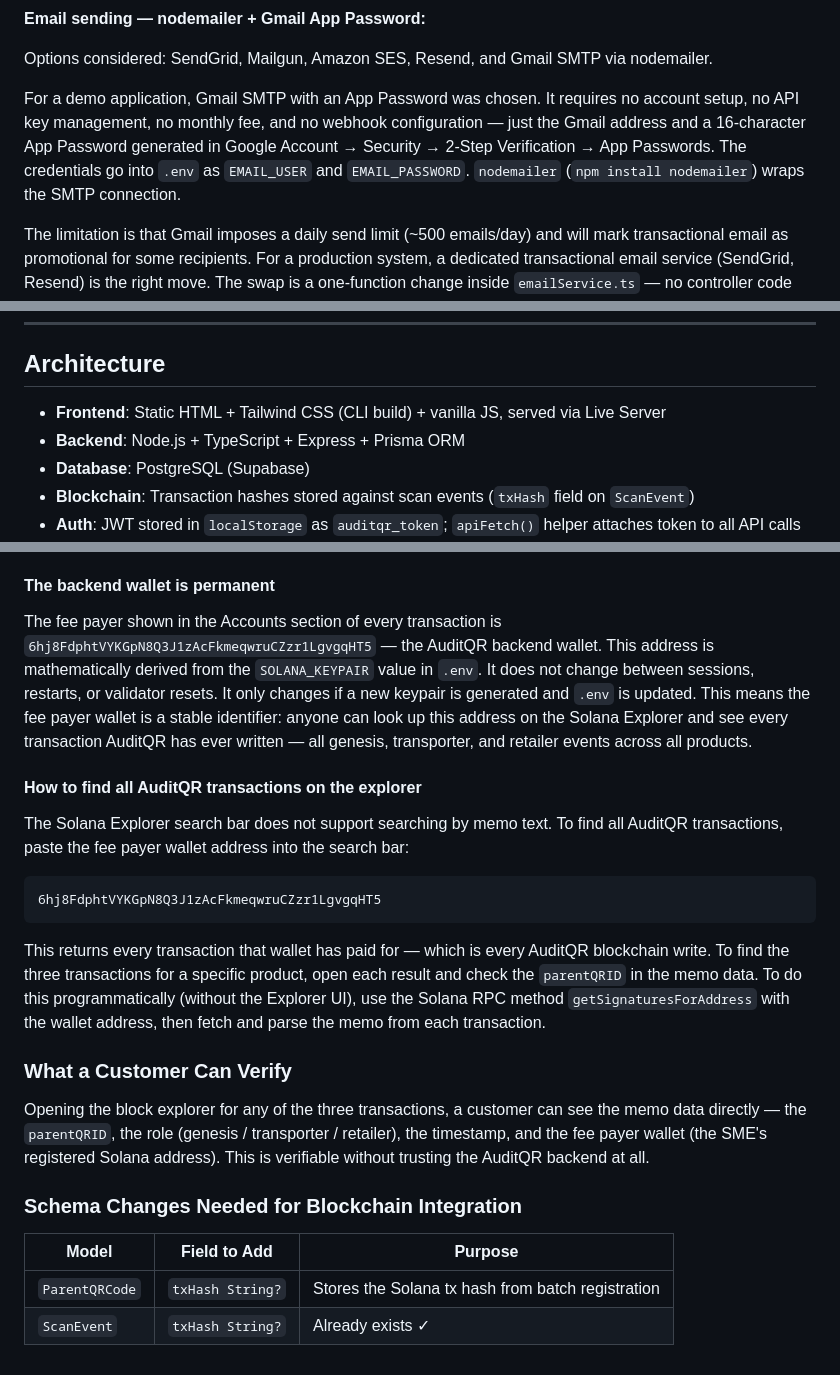
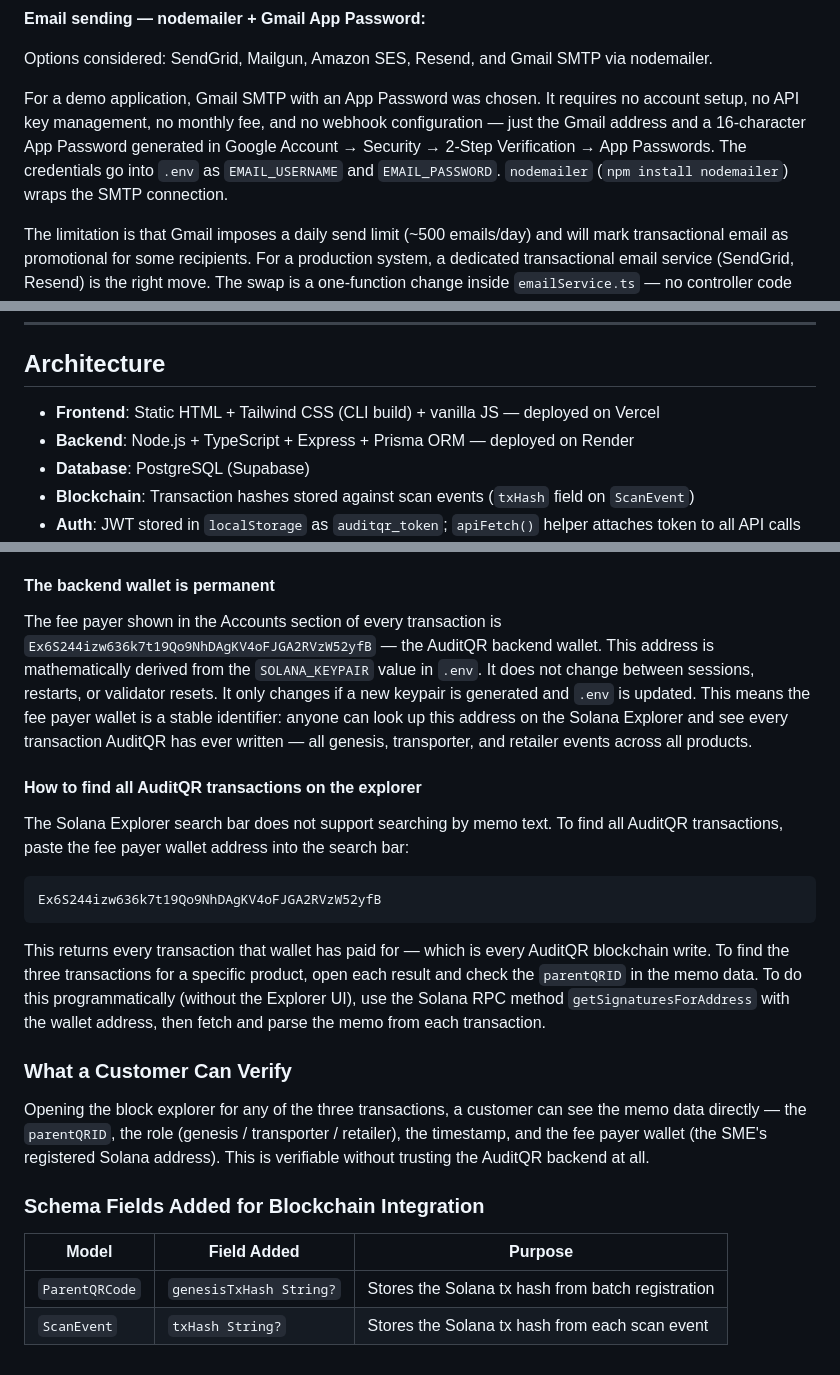
Before and after one commit to imeldanct/auditqr_blockchain, a Markdown page: README.md, 3 parts joined by grey strips. Drawn GitHub-style.

````diff
--- a/README.md
+++ b/README.md
@@ -345,7 +345,7 @@ The backend returns HTTP 400 (not 401) when the current password is wrong. This
 
 Options considered: SendGrid, Mailgun, Amazon SES, Resend, and Gmail SMTP via nodemailer.
 
-For a demo application, Gmail SMTP with an App Password was chosen. It requires no account setup, no API key management, no monthly fee, and no webhook configuration — just the Gmail address and a 16-character App Password generated in Google Account → Security → 2-Step Verification → App Passwords. The credentials go into `.env` as `EMAIL_USER` and `EMAIL_PASSWORD`. `nodemailer` (`npm install nodemailer`) wraps the SMTP connection.
+For a demo application, Gmail SMTP with an App Password was chosen. It requires no account setup, no API key management, no monthly fee, and no webhook configuration — just the Gmail address and a 16-character App Password generated in Google Account → Security → 2-Step Verification → App Passwords. The credentials go into `.env` as `EMAIL_USERNAME` and `EMAIL_PASSWORD`. `nodemailer` (`npm install nodemailer`) wraps the SMTP connection.
 
 The limitation is that Gmail imposes a daily send limit (~500 emails/day) and will mark transactional email as promotional for some recipients. For a production system, a dedicated transactional email service (SendGrid, Resend) is the right move. The swap is a one-function change inside `emailService.ts` — no controller code changes.
 
@@ -365,8 +365,8 @@ No other data on that account was changed.
 
 ## Architecture
 
-- **Frontend**: Static HTML + Tailwind CSS (CLI build) + vanilla JS, served via Live Server
-- **Backend**: Node.js + TypeScript + Express + Prisma ORM
+- **Frontend**: Static HTML + Tailwind CSS (CLI build) + vanilla JS — deployed on Vercel
+- **Backend**: Node.js + TypeScript + Express + Prisma ORM — deployed on Render
 - **Database**: PostgreSQL (Supabase)
 - **Blockchain**: Transaction hashes stored against scan events (`txHash` field on `ScanEvent`)
 - **Auth**: JWT stored in `localStorage` as `auditqr_token`; `apiFetch()` helper attaches token to all API calls
@@ -835,14 +893,14 @@ The original memo format used internal role identifiers (`genesis`, `transporter
 
 #### The backend wallet is permanent
 
-The fee payer shown in the Accounts section of every transaction is `6hj8FdphtVYKGpN8Q3J1zAcFkmeqwruCZzr1LgvgqHT5` — the AuditQR backend wallet. This address is mathematically derived from the `SOLANA_KEYPAIR` value in `.env`. It does not change between sessions, restarts, or validator resets. It only changes if a new keypair is generated and `.env` is updated. This means the fee payer wallet is a stable identifier: anyone can look up this address on the Solana Explorer and see every transaction AuditQR has ever written — all genesis, transporter, and retailer events across all products.
+The fee payer shown in the Accounts section of every transaction is `Ex6S244izw636k7t19Qo9NhDAgKV4oFJGA2RVzW52yfB` — the AuditQR backend wallet. This address is mathematically derived from the `SOLANA_KEYPAIR` value in `.env`. It does not change between sessions, restarts, or validator resets. It only changes if a new keypair is generated and `.env` is updated. This means the fee payer wallet is a stable identifier: anyone can look up this address on the Solana Explorer and see every transaction AuditQR has ever written — all genesis, transporter, and retailer events across all products.
 
 #### How to find all AuditQR transactions on the explorer
 
 The Solana Explorer search bar does not support searching by memo text. To find all AuditQR transactions, paste the fee payer wallet address into the search bar:
 
 ```text
-6hj8FdphtVYKGpN8Q3J1zAcFkmeqwruCZzr1LgvgqHT5
+Ex6S244izw636k7t19Qo9NhDAgKV4oFJGA2RVzW52yfB
 ```
 
 This returns every transaction that wallet has paid for — which is every AuditQR blockchain write. To find the three transactions for a specific product, open each result and check the `parentQRID` in the memo data. To do this programmatically (without the Explorer UI), use the Solana RPC method `getSignaturesForAddress` with the wallet address, then fetch and parse the memo from each transaction.
@@ -851,9 +909,9 @@ This returns every transaction that wallet has paid for — which is every Audit
 
 Opening the block explorer for any of the three transactions, a customer can see the memo data directly — the `parentQRID`, the role (genesis / transporter / retailer), the timestamp, and the fee payer wallet (the SME's registered Solana address). This is verifiable without trusting the AuditQR backend at all.
 
-### Schema Changes Needed for Blockchain Integration
+### Schema Fields Added for Blockchain Integration
 
-| Model          | Field to Add     | Purpose                                           |
-| -------------- | ---------------- | ------------------------------------------------- |
-| `ParentQRCode` | `txHash String?` | Stores the Solana tx hash from batch registration |
-| `ScanEvent`    | `txHash String?` | Already exists ✓                                  |
+| Model          | Field Added            | Purpose                                           |
+| -------------- | ---------------------- | ------------------------------------------------- |
+| `ParentQRCode` | `genesisTxHash String?` | Stores the Solana tx hash from batch registration |
+| `ScanEvent`    | `txHash String?`       | Stores the Solana tx hash from each scan event    |
````
Also changed, not shown: other parts of README.md (+60 -2 lines).
